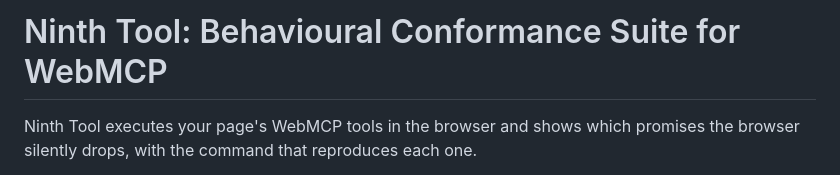
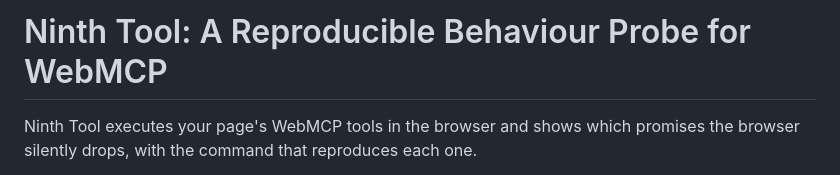
Before and after one commit to upgradedev/ninthtool, a Markdown page: docs/devpost-body.md, the part around the change. GitHub-like rendering.

Commit message:
docs(devpost): the published H1 was softened, and the repo copy had not caught up
The description on Devpost now opens "A Reproducible Behaviour Probe for
WebMCP" where this file said "Behavioural Conformance Suite". Compared
section by section, that title is the ONLY difference: 119 lines each, every
section identical in length, one character apart in total.

The new title is the better claim and it is kept rather than reverted. Of
the twenty rows, nine test the host against the W3C draft, five record what
the draft cannot express, and six read the page under test. Conformance
suite implies systematic coverage of a specification, which docs/prior-art.md
already says belongs to the Web Platform Tests. Probe is what this is.

docs/devpost-body.md exists so the published text has a version-controlled
twin. A twin that drifts is worse than no twin, because it invites the next
reader to trust it.

```diff
--- a/docs/devpost-body.md
+++ b/docs/devpost-body.md
@@ -1,4 +1,4 @@
-# Ninth Tool: Behavioural Conformance Suite for WebMCP
+# Ninth Tool: A Reproducible Behaviour Probe for WebMCP
 
 Ninth Tool executes your page's WebMCP tools in the browser and shows which promises the browser silently drops, with the command that reproduces each one.
 
```
